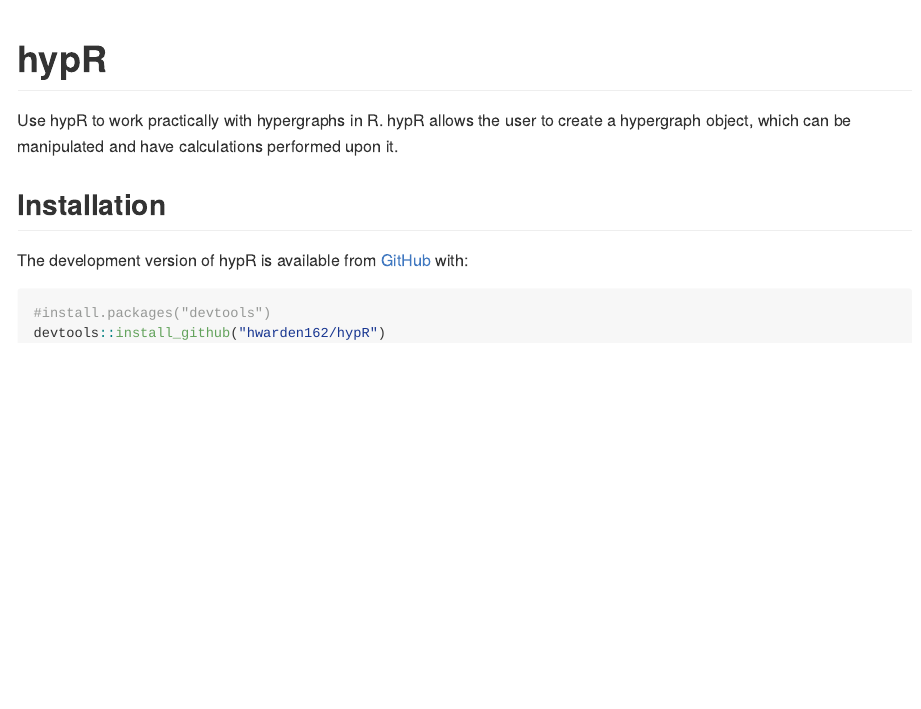
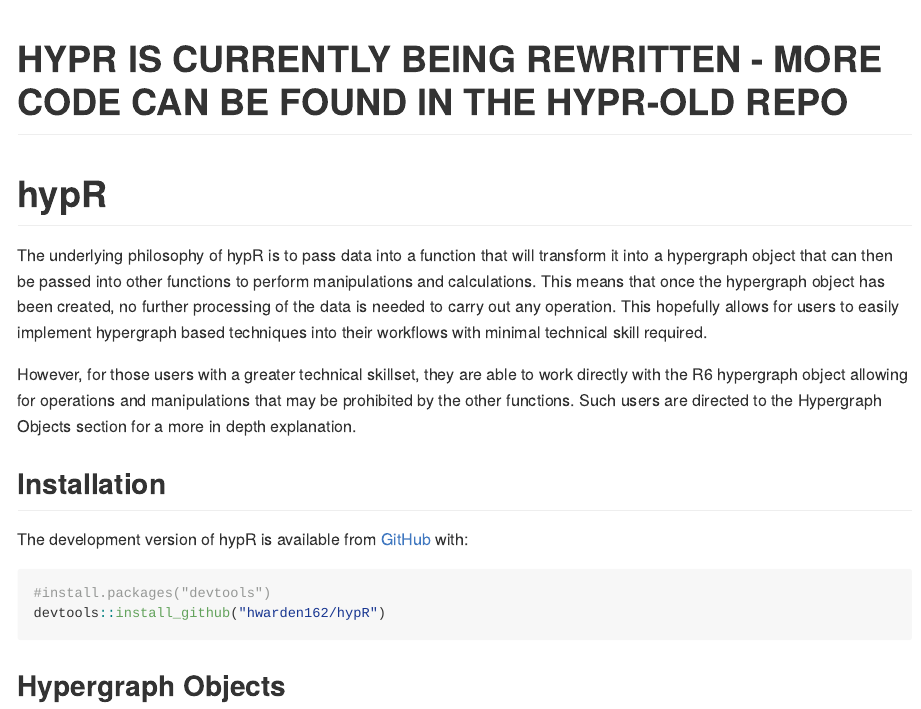
Before and after one commit to hwarden162/rhype, an R Markdown document (README.Rmd): the page in a window 1100 px wide, from its top. The pictures show the output file README.md that the author committed with the source, drawn offline in the style of GitHub.

Commit message:
Updating basic readme

````diff
--- a/README.Rmd
+++ b/README.Rmd
@@ -13,12 +13,16 @@
 )
 ```
 
+# HYPR IS CURRENTLY BEING REWRITTEN - MORE CODE CAN BE FOUND IN THE HYPR-OLD REPO
+
 # hypR
 
 <!-- badges: start -->
 <!-- badges: end -->
 
-Use hypR to work practically with hypergraphs in R. hypR allows the user to create a hypergraph object, which can be manipulated and have calculations performed upon it.
+The underlying philosophy of hypR is to pass data into a function that will transform it into a hypergraph object that can then be passed into other functions to perform manipulations and calculations. This means that once the hypergraph object has been created, no further processing of the data is needed to carry out any operation. This hopefully allows for users to easily implement hypergraph based techniques into their workflows with minimal technical skill required.
+
+However, for those users with a greater technical skillset, they are able to work directly with the R6 hypergraph object allowing for operations and manipulations that may be prohibited by the other functions. Such users are directed to the Hypergraph Objects section for a more in depth explanation.
 
 ## Installation
 
@@ -28,3 +32,5 @@
 #install.packages("devtools")
 devtools::install_github("hwarden162/hypR")
 ```
+
+## Hypergraph Objects
````
Also changed, not shown: README.md.
